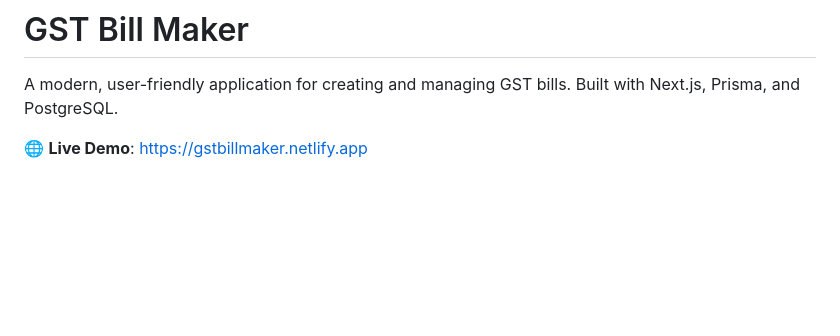
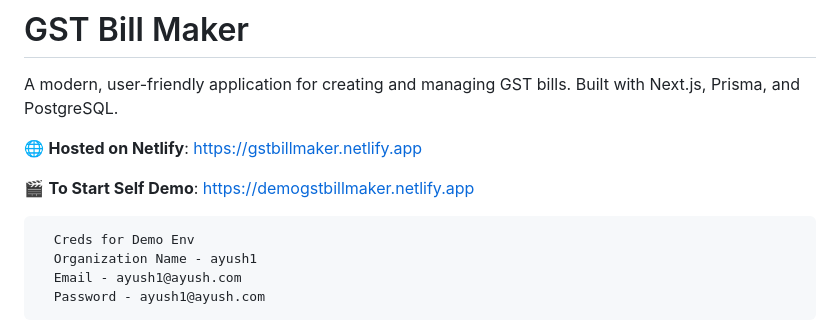
Before and after one commit to AyushAggarwal1/gst-bill, a Markdown page: README.md, the part around the change. Drawn GitHub-style; blank space fills up the shorter version.

````diff
--- a/README.md
+++ b/README.md
@@ -2,7 +2,16 @@
 
 A modern, user-friendly application for creating and managing GST bills. Built with Next.js, Prisma, and PostgreSQL.
 
-🌐 **Live Demo**: [https://gstbillmaker.netlify.app](https://gstbillmaker.netlify.app)
+🌐 **Hosted on  Netlify**: [https://gstbillmaker.netlify.app](https://gstbillmaker.netlify.app)
+
+🎬 **To Start Self Demo**: [https://demogstbillmaker.netlify.app](https://demogstbillmaker.netlify.app/)
+
+```
+  Creds for Demo Env
+  Organization Name - ayush1
+  Email - ayush1@ayush.com
+  Password - ayush1@ayush.com
+```
 
 ![Dashboard Screenshot](public/images/dashboard.png)
 
````
